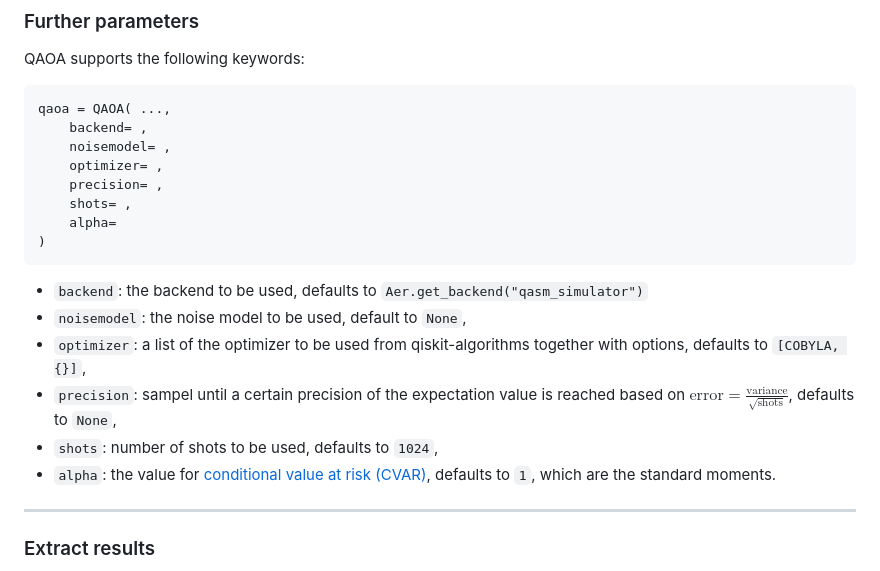
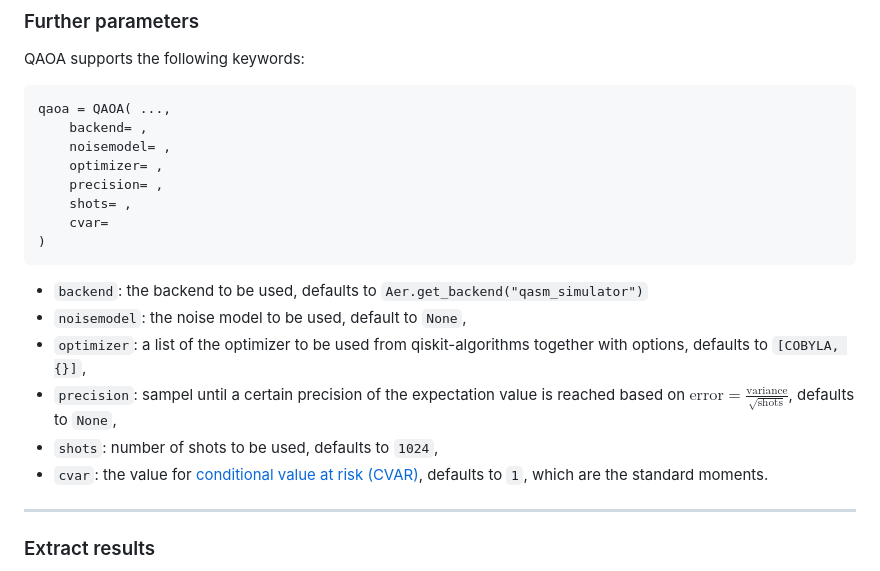
Before and after one commit to OpenQuantumComputing/QAOA, a Markdown page: README.md, the part around the change. Rendered like a GitHub page.

```diff
--- a/README.md
+++ b/README.md
@@ -92,7 +92,7 @@ QAOA supports the following keywords:
 		optimizer= ,
 		precision= ,
 		shots= ,
-		alpha=
+		cvar=
 	)
 
 - `backend`: the backend to be used, defaults to `Aer.get_backend("qasm_simulator")`
@@ -100,7 +100,7 @@ QAOA supports the following keywords:
 - `optimizer`: a list of the optimizer to be used from qiskit-algorithms together with options, defaults to `[COBYLA, {}]`,
 - `precision`: sampel until a certain precision of the expectation value is reached based on $\text{error}=\frac{\text{variance}}{\sqrt{\text{shots}}}$, defaults to `None`,
 - `shots`: number of shots to be used, defaults to `1024`,
-- `alpha`: the value for [conditional value at risk (CVAR)](https://arxiv.org/pdf/1907.04769.pdf), defaults to `1`, which are the standard moments.
+- `cvar`: the value for [conditional value at risk (CVAR)](https://arxiv.org/pdf/1907.04769.pdf), defaults to `1`, which are the standard moments.
 
 ***
 ### Extract results
```
